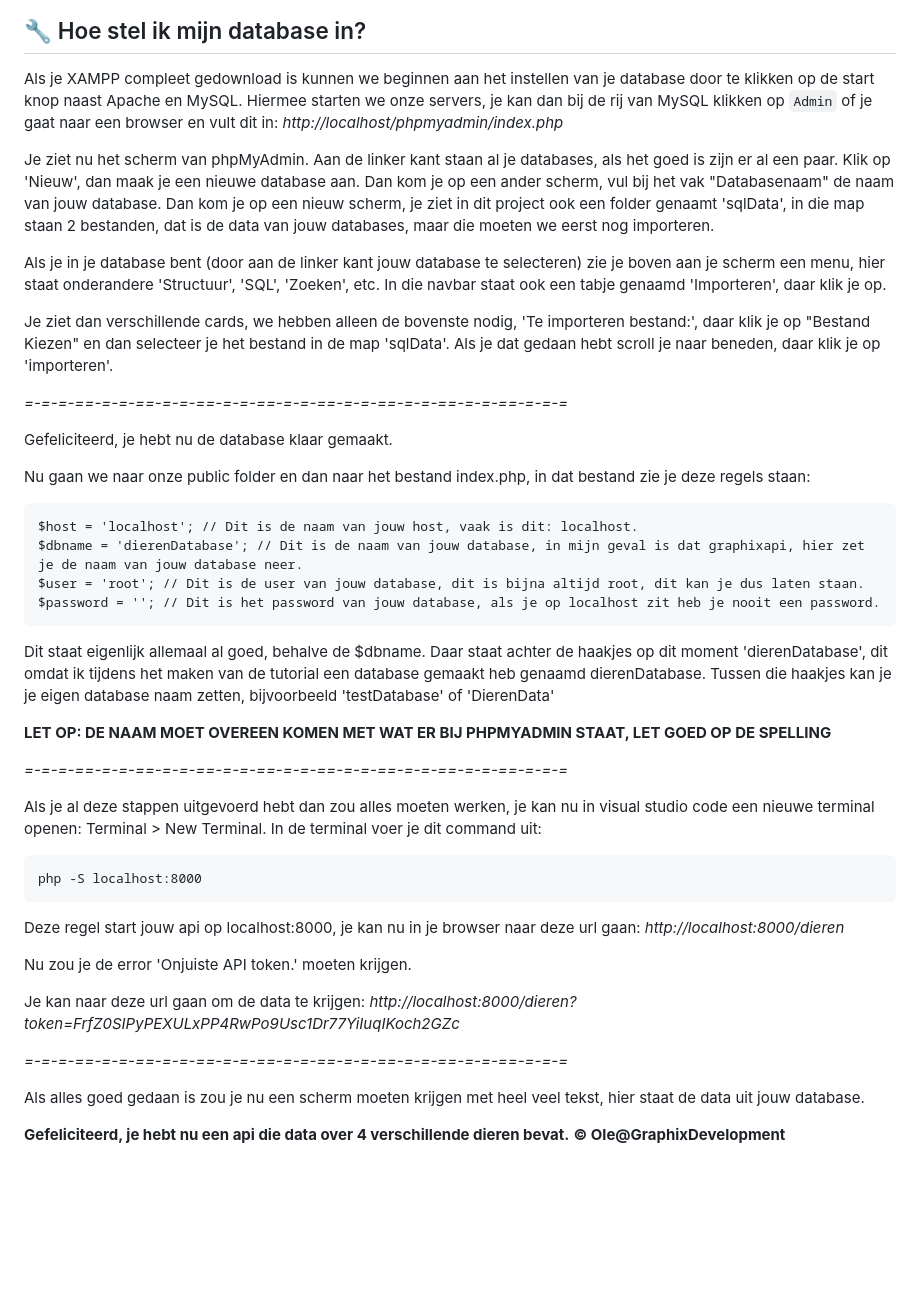
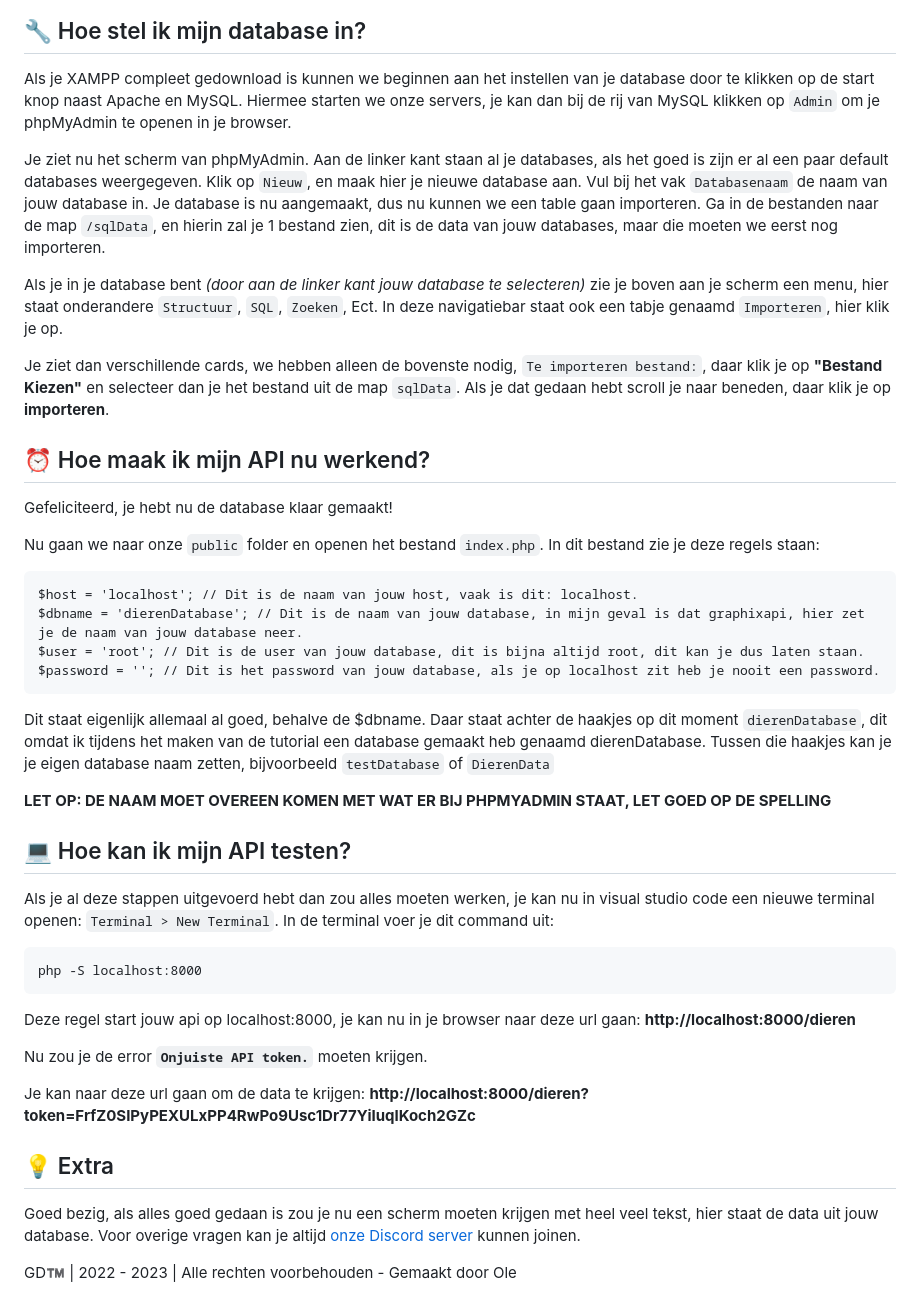
Before and after one commit to GraphixDevelopment/Dieren-API, a Markdown page: README.md, the part around the change. GitHub-like rendering; blank space fills up the shorter version.

````diff
--- a/README.md
+++ b/README.md
@@ -22,23 +22,23 @@ Heb je dit nog niet? Installeer dit dan met hulp van de onderstaande links:
 ## 🔧 Hoe stel ik mijn database in?
 
 Als je XAMPP compleet gedownload is kunnen we beginnen aan het instellen van je database door te klikken op de start knop naast Apache en MySQL.
-Hiermee starten we onze servers, je kan dan bij de rij van MySQL klikken op `Admin` of je gaat naar een browser en vult dit in: *http://localhost/phpmyadmin/index.php*
+Hiermee starten we onze servers, je kan dan bij de rij van MySQL klikken op `Admin` om je phpMyAdmin te openen in je browser.
 
-Je ziet nu het scherm van phpMyAdmin. Aan de linker kant staan al je databases, als het goed is zijn er al een paar.
-Klik op 'Nieuw', dan maak je een nieuwe database aan. Dan kom je op een ander scherm, vul bij het vak "Databasenaam" de naam van jouw database.
-Dan kom je op een nieuw scherm, je ziet in dit project ook een folder genaamt 'sqlData', in die map staan 2 bestanden, dat is de data van jouw databases, maar die moeten we eerst nog importeren.
+Je ziet nu het scherm van phpMyAdmin. Aan de linker kant staan al je databases, als het goed is zijn er al een paar default databases weergegeven.
+Klik op `Nieuw`, en maak hier je nieuwe database aan. Vul bij het vak `Databasenaam` de naam van jouw database in.
+Je database is nu aangemaakt, dus nu kunnen we een table gaan importeren. Ga in de bestanden naar de map `/sqlData`, en hierin zal je 1 bestand zien, dit is de data van jouw databases, maar die moeten we eerst nog importeren.
 
-Als je in je database bent (door aan de linker kant jouw database te selecteren) zie je boven aan je scherm een menu, hier staat onderandere 'Structuur', 'SQL', 'Zoeken', etc.
-In die navbar staat ook een tabje genaamd 'Importeren', daar klik je op.
+Als je in je database bent *(door aan de linker kant jouw database te selecteren)* zie je boven aan je scherm een menu, hier staat onderandere `Structuur`, `SQL`, `Zoeken`, Ect.
+In deze navigatiebar staat ook een tabje genaamd `Importeren`, hier klik je op.
 
-Je ziet dan verschillende cards, we hebben alleen de bovenste nodig, 'Te importeren bestand:', daar klik je op "Bestand Kiezen" en dan selecteer je het bestand in de map 'sqlData'.
-Als je dat gedaan hebt scroll je naar beneden, daar klik je op 'importeren'.
+Je ziet dan verschillende cards, we hebben alleen de bovenste nodig, `Te importeren bestand:`, daar klik je op **"Bestand Kiezen"** en selecteer dan je het bestand uit de map `sqlData`.
+Als je dat gedaan hebt scroll je naar beneden, daar klik je op **importeren**.
 
-*=-=-=-==-=-=-==-=-=-==-=-=-==-=-=-==-=-=-==-=-=-==-=-=-==-=-=-=*
+## ⏰ Hoe maak ik mijn API nu werkend?
 
-Gefeliciteerd, je hebt nu de database klaar gemaakt.
+Gefeliciteerd, je hebt nu de database klaar gemaakt!
 
-Nu gaan we naar onze public folder en dan naar het bestand index.php, in dat bestand zie je deze regels staan:
+Nu gaan we naar onze `public` folder en openen het bestand `index.php`. In dit bestand zie je deze regels staan:
 
 ```
 $host = 'localhost'; // Dit is de naam van jouw host, vaak is dit: localhost.
@@ -47,13 +47,13 @@ $user = 'root'; // Dit is de user van jouw database, dit is bijna altijd root, d
 $password = ''; // Dit is het password van jouw database, als je op localhost zit heb je nooit een password.
 ```
 
-Dit staat eigenlijk allemaal al goed, behalve de $dbname. Daar staat achter de haakjes op dit moment 'dierenDatabase', dit omdat ik tijdens het maken van de tutorial een database gemaakt heb genaamd dierenDatabase. Tussen die haakjes kan je je eigen database naam zetten, bijvoorbeeld 'testDatabase' of 'DierenData'
+Dit staat eigenlijk allemaal al goed, behalve de $dbname. Daar staat achter de haakjes op dit moment `dierenDatabase`, dit omdat ik tijdens het maken van de tutorial een database gemaakt heb genaamd dierenDatabase. Tussen die haakjes kan je je eigen database naam zetten, bijvoorbeeld `testDatabase` of `DierenData`
 
 **LET OP: DE NAAM MOET OVEREEN KOMEN MET WAT ER BIJ PHPMYADMIN STAAT, LET GOED OP DE SPELLING**
 
-*=-=-=-==-=-=-==-=-=-==-=-=-==-=-=-==-=-=-==-=-=-==-=-=-==-=-=-=*
+## 💻 Hoe kan ik mijn API testen?
 
-Als je al deze stappen uitgevoerd hebt dan zou alles moeten werken, je kan nu in visual studio code een nieuwe terminal openen: Terminal > New Terminal.
+Als je al deze stappen uitgevoerd hebt dan zou alles moeten werken, je kan nu in visual studio code een nieuwe terminal openen: `Terminal > New Terminal`.
 In de terminal voer je dit command uit:
 
 ```
@@ -61,16 +61,15 @@ php -S localhost:8000
 ```
 
 Deze regel start jouw api op localhost:8000, je kan nu in je browser naar deze url gaan:
-*http://localhost:8000/dieren*
+**http://localhost:8000/dieren**
 
-Nu zou je de error 'Onjuiste API token.' moeten krijgen.
+Nu zou je de error **`Onjuiste API token.`** moeten krijgen.
 
 Je kan naar deze url gaan om de data te krijgen:
-*http://localhost:8000/dieren?token=FrfZ0SIPyPEXULxPP4RwPo9Usc1Dr77YiIuqIKoch2GZc*
+**http://localhost:8000/dieren?token=FrfZ0SIPyPEXULxPP4RwPo9Usc1Dr77YiIuqIKoch2GZc**
 
-*=-=-=-==-=-=-==-=-=-==-=-=-==-=-=-==-=-=-==-=-=-==-=-=-==-=-=-=*
+## 💡 Extra
 
-Als alles goed gedaan is zou je nu een scherm moeten krijgen met heel veel tekst, hier staat de data uit jouw database.
+Goed bezig, als alles goed gedaan is zou je nu een scherm moeten krijgen met heel veel tekst, hier staat de data uit jouw database. Voor overige vragen kan je altijd [onze Discord server](https://discord.graphix-development.nl/) kunnen joinen.
 
-**Gefeliciteerd, je hebt nu een api die data over 4 verschillende dieren bevat.**
-**© Ole@GraphixDevelopment**
+GD™️ | 2022 - 2023 | Alle rechten voorbehouden - Gemaakt door Ole
````
